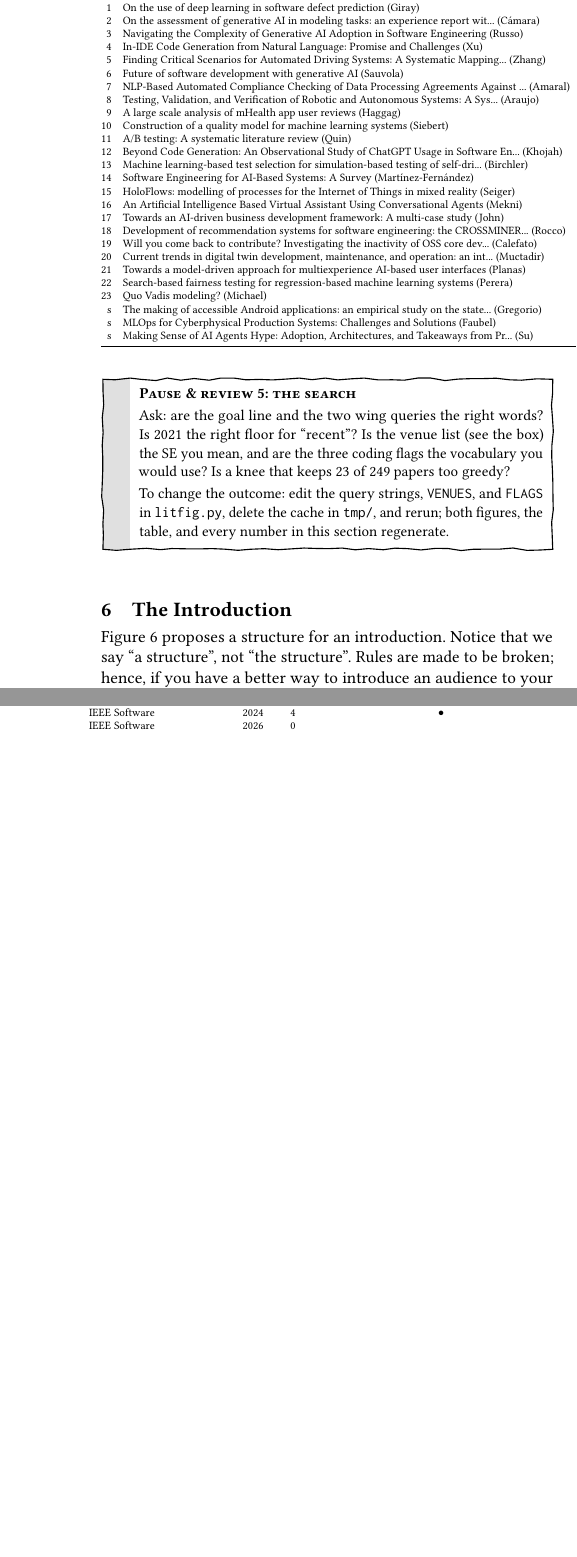
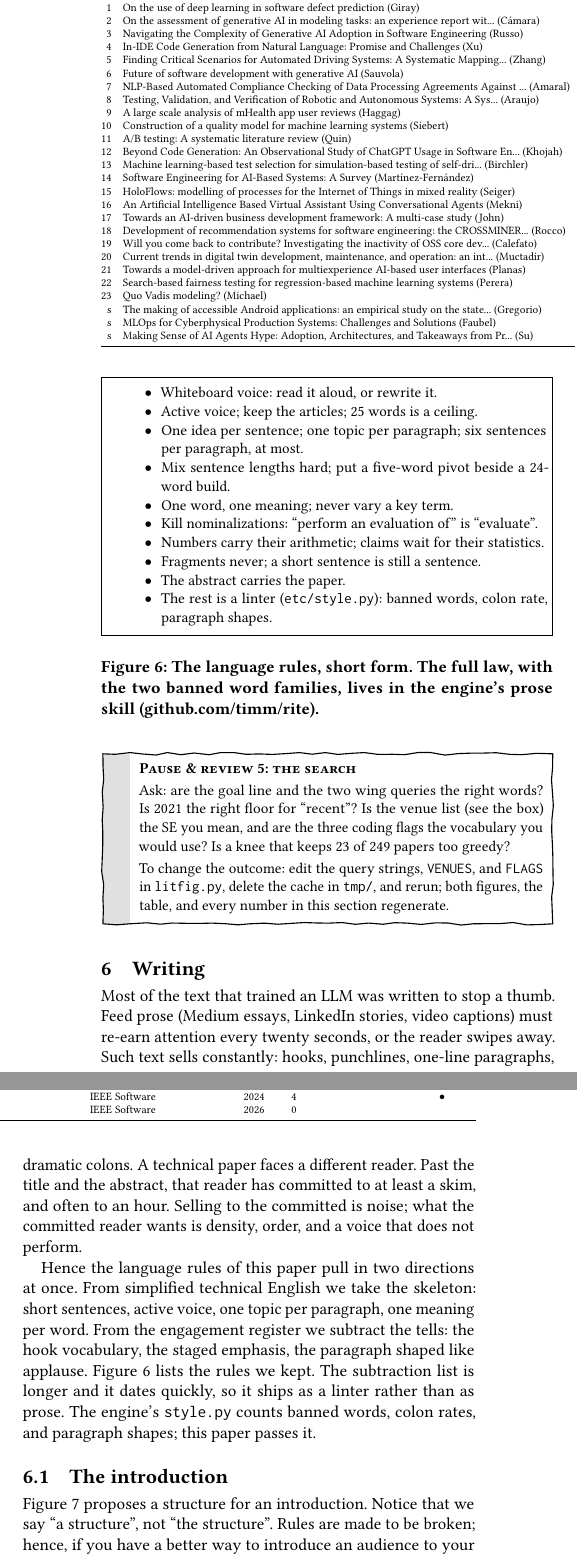
Before and after one commit to timm/how2rite, a LaTeX paper (paper0.tex, which reads sec0/lit.tex, sec0/write.tex): two parts of the columns of page 6 of 8, joined at a grey line, cut so that both start at the same text, the shorter picture padded with empty space. Compiled offline with pdfLaTeX.

Commit message:
feat: section 6 Writing -- feed-prose vs committed-reader opener, language rules box
Section 6 now opens on language: LLM training text was engagement
prose that re-sells every twenty seconds; a paper's reader is
committed after the abstract, so the register differs. Language
short-form box (fig:language); ban list stays in the engine as a
linter, cited not reprinted. Intro grammar becomes subsection 6.1.
Pause box asks whether the opening captures the team's interests
and which audience it holds. Fig7 stays two-column: at one column
it exceeds a column's height and LaTeX drops it entirely.

Co-Authored-By: Claude Fable 5 <noreply@anthropic.com>

```diff
--- a/sec0/lit.tex
+++ b/sec0/lit.tex
@@ -122,6 +122,31 @@ characterization in Shaw's scheme.
 The loop generated both for the very topic that \S\ref{sec:map}
 nominated; we freeze them here as exhibits rather than polish them
 into claims.
+
+\begin{figure}[t]
+\fbox{\parbox{\dimexpr\linewidth-2\fboxsep-2\fboxrule}{\small
+\begin{itemize}
+\item Whiteboard voice: read it aloud, or rewrite it.
+\item Active voice; keep the articles; 25 words is a ceiling.
+\item One idea per sentence; one topic per paragraph; six
+sentences per paragraph, at most.
+\item Mix sentence lengths hard; put a five-word pivot beside a
+24-word build.
+\item One word, one meaning; never vary a key term.
+\item Kill nominalizations: ``perform an evaluation of'' is
+``evaluate''.
+\item Numbers carry their arithmetic; claims wait for their
+statistics.
+\item Fragments never; a short sentence is still a sentence.
+\item The abstract carries the paper.
+\item The rest is a linter ({\ttfamily etc/style.py}): banned
+words, colon rate, paragraph shapes.
+\end{itemize}}}
+\caption{The language rules, short form.
+The full law, with the two banned word families, lives in the
+engine's prose skill (github.com/timm/rite).}
+\label{fig:language}
+\end{figure}
 
 \begin{figure}[t]
 \begin{Verbatim}[frame=single,fontsize=\footnotesize]
--- a/sec0/write.tex
+++ b/sec0/write.tex
@@ -1,5 +1,32 @@
-\section{The Introduction}
+\section{Writing}
 \label{sec:write}
+
+Most of the text that trained an LLM was written to stop a thumb.
+Feed prose (Medium essays, LinkedIn stories, video captions) must
+re-earn attention every twenty seconds, or the reader swipes away.
+Such text sells constantly: hooks, punchlines, one-line paragraphs,
+dramatic colons.
+A technical paper faces a different reader.
+Past the title and the abstract, that reader has committed to at
+least a skim, and often to an hour.
+Selling to the committed is noise; what the committed reader wants
+is density, order, and a voice that does not perform.
+
+Hence the language rules of this paper pull in two directions at
+once.
+From simplified technical English we take the skeleton: short
+sentences, active voice, one topic per paragraph, one meaning per
+word.
+From the engagement register we subtract the tells: the hook
+vocabulary, the staged emphasis, the paragraph shaped like
+applause.
+Figure~\ref{fig:language} lists the rules we kept.
+The subtraction list is longer and it dates quickly, so it ships as
+a linter rather than as prose.
+The engine's {\ttfamily style.py} counts banned words, colon rates,
+and paragraph shapes; this paper passes it.
+
+\subsection{The introduction}
 
 Figure~\ref{fig:introbnf} proposes a structure for an introduction.
 Notice that we say ``a structure'', not ``the structure''.
```
Also changed, not shown: sec0/write.tex (7 more changed lines).
